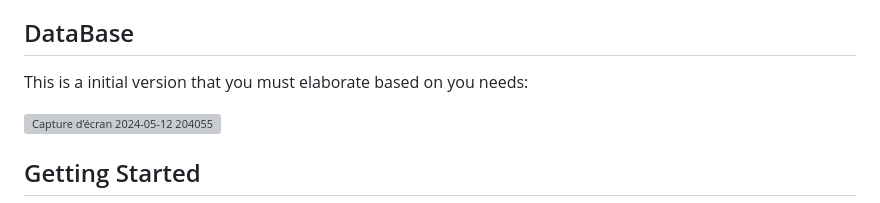
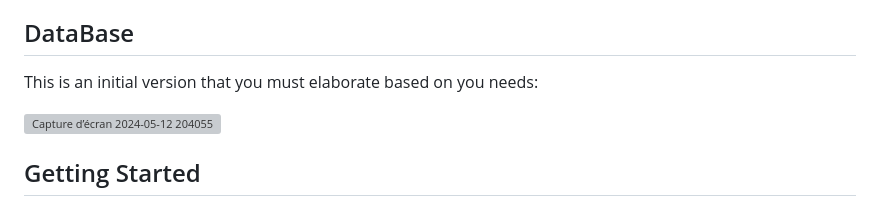
Before and after one commit to YoussefLahbari/MyArtisan, a Markdown page: README.md, the part around the change. GitHub-like rendering; grey boxes are pictures that could not be loaded.

```diff
--- a/README.md
+++ b/README.md
@@ -14,7 +14,7 @@ In Morocco, artisans often work independently, relying on word-of-mouth referral
 - **Admin Dashboard:** Administrators have access to an admin dashboard for managing user accounts, monitoring activity, and generating insights through analytics.
 
 ## DataBase
-This is a initial version that you must elaborate based on you needs:
+This is an initial version that you must elaborate based on you needs:
 
 ![Capture d’écran 2024-05-12 204055](https://github.com/YoussefLahbari/MyArtisan/assets/118392925/22a66777-4049-4621-90de-f35b60f79e31)
 
```
